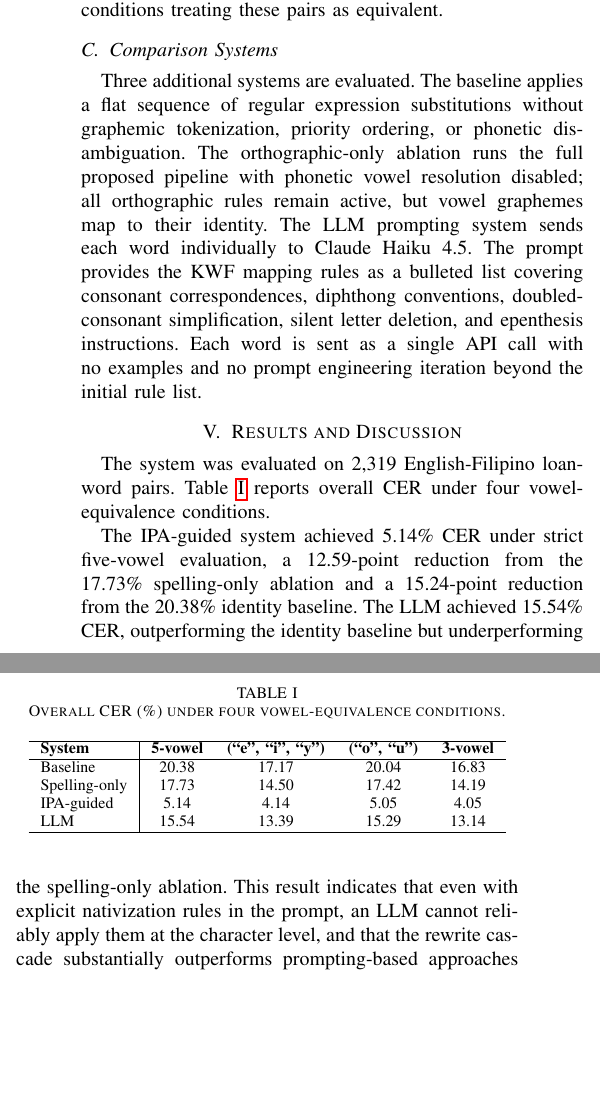
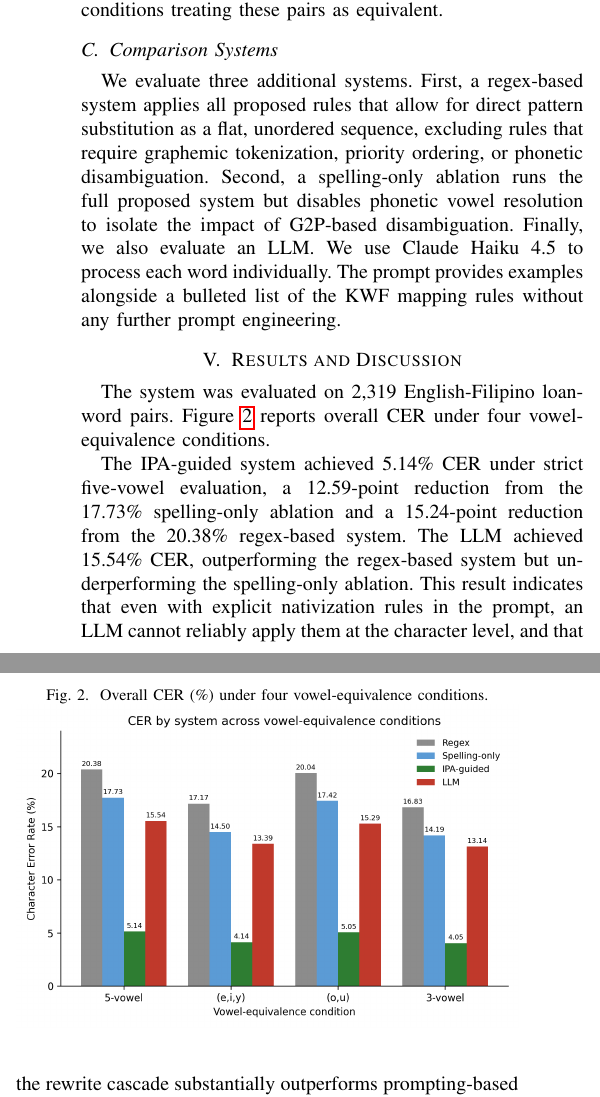
Before and after one commit to Mango-Cats/tagabaybay-docs, a LaTeX paper (main.tex, which reads chapters/experimental_setup.tex, chapters/results_and_discussion.tex): two parts of the columns of page 4 of 5, joined at a grey line, cut so that both start at the same text, the shorter picture padded with empty space. Compiled offline with pdfLaTeX.

Commit message:
Minor pazzazling

```diff
--- a/chapters/experimental_setup.tex
+++ b/chapters/experimental_setup.tex
@@ -44,14 +44,12 @@ additional conditions treating these pairs as equivalent.
 
 \subsection{Comparison Systems}
 
-Three additional systems are evaluated. The baseline applies a flat sequence of
-regular expression substitutions without graphemic tokenization, priority
-ordering, or phonetic disambiguation. The orthographic-only ablation runs the
-full proposed pipeline with phonetic vowel resolution disabled; all
-orthographic rules remain active, but vowel graphemes map to their identity.
-The LLM prompting system sends each word individually to Claude Haiku 4.5. The
-prompt provides the KWF mapping rules as a bulleted list covering consonant
-correspondences, diphthong conventions, doubled-consonant simplification,
-silent letter deletion, and epenthesis instructions. Each word is sent as a
-single API call with no examples and no prompt engineering iteration beyond the
-initial rule list.
+We evaluate three additional systems. First, a regex-based system applies all
+proposed rules that allow for direct pattern substitution as a flat, unordered
+sequence, excluding rules that require graphemic tokenization, priority
+ordering, or phonetic disambiguation. Second, a spelling-only ablation runs the
+full proposed system but disables phonetic vowel resolution to isolate the
+impact of G2P-based disambiguation. Finally, we also evaluate an LLM. We use
+Claude Haiku 4.5 to process each word individually. The prompt provides
+examples alongside a bulleted list of the KWF mapping rules without any further
+prompt engineering.
--- a/chapters/results_and_discussion.tex
+++ b/chapters/results_and_discussion.tex
@@ -1,28 +1,20 @@
 \section{Results and Discussion}
 
 The system was evaluated on 2,319 English-Filipino loanword pairs.
-\Cref{tab:CER} reports overall CER under four vowel-equivalence conditions.
+\Cref{fig:results} reports overall CER under four vowel-equivalence
+conditions.
 
-\begin{table}[h]
+\begin{figure}[htbp]
     \centering
     \caption{Overall CER (\%) under four vowel-equivalence conditions.}
-    \label{tab:CER}
-    \begin{tabular}{l|cccc}
-        \hline
-        \textbf{System} & \textbf{5-vowel} & \textbf{(\gr{e}, \gr{i}, \gr{y})} & \textbf{(\gr{o}, \gr{u})} & \textbf{3-vowel} \\
-        \hline
-        Baseline        & 20.38            & 17.17                             & 20.04                     & 16.83            \\
-        Spelling-only   & 17.73            & 14.50                             & 17.42                     & 14.19            \\
-        IPA-guided      & 5.14             & 4.14                              & 5.05                      & 4.05             \\
-        LLM             & 15.54            & 13.39                             & 15.29                     & 13.14            \\
-        \hline
-    \end{tabular}
-\end{table}
+    \label{fig:results}
+    \includegraphics[width=\columnwidth]{assets/results.png}
+\end{figure}
 
 The IPA-guided system achieved 5.14\% CER under strict five-vowel evaluation, a
 12.59-point reduction from the 17.73\% spelling-only ablation and a 15.24-point
-reduction from the 20.38\% identity baseline. The LLM achieved 15.54\% CER,
-outperforming the identity baseline but underperforming the spelling-only
+reduction from the 20.38\% regex-based system. The LLM achieved 15.54\% CER,
+outperforming the regex-based system but underperforming the spelling-only
 ablation. This result indicates that even with explicit nativization rules in
 the prompt, an LLM cannot reliably apply them at the character level, and that
 the rewrite cascade substantially outperforms prompting-based approaches for
```
Also changed, not shown: assets/results.png (added), chapters/results_and_discussion.tex (13 more changed lines).
